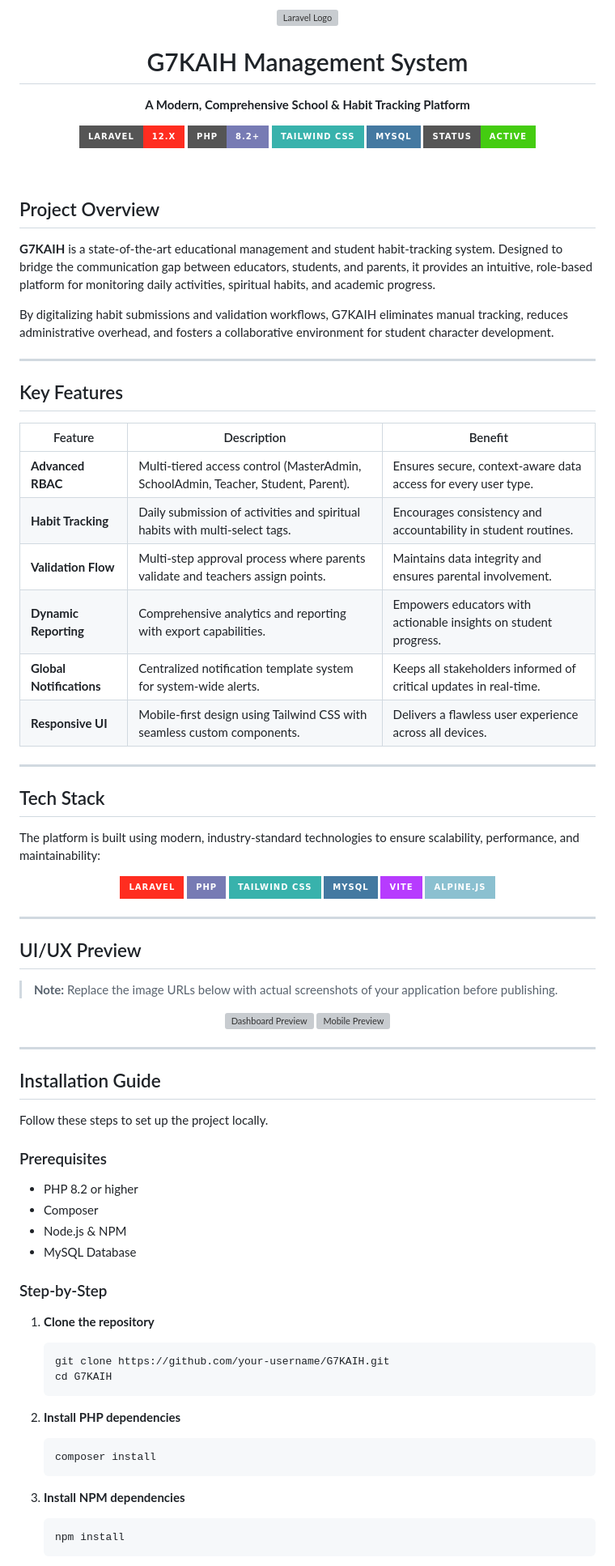
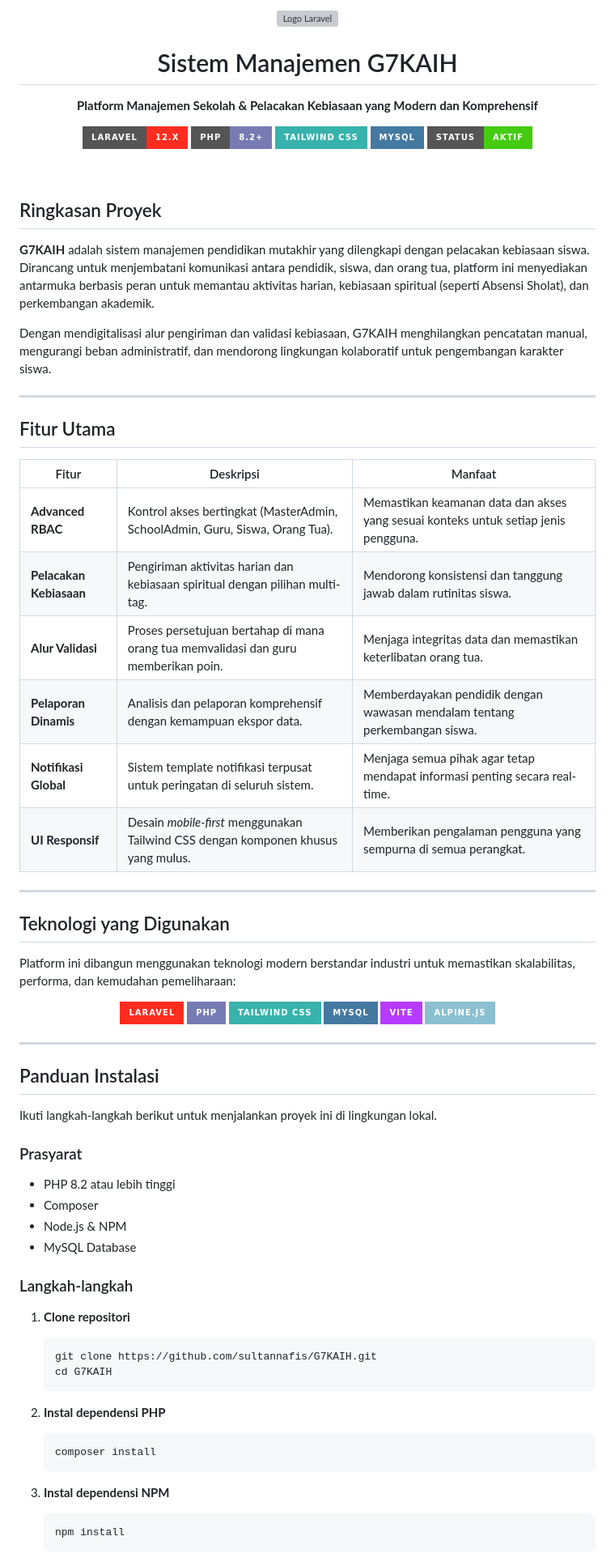
Before and after one commit to sultannafis/G7KAIH, a Markdown page: README.md, the part around one of its changes. Shown at 81% size. Drawn GitHub-style; badges without logos; grey boxes are pictures that could not be loaded.

````diff
--- a/README.md
+++ b/README.md
@@ -1,44 +1,44 @@
 <div align="center">
-  <img src="https://raw.githubusercontent.com/laravel/art/master/logo-lockup/5%20SVG/2%20CMYK/1%20Full%20Color/laravel-logolockup-cmyk-red.svg" width="300" alt="Laravel Logo">
+  <img src="https://raw.githubusercontent.com/laravel/art/master/logo-lockup/5%20SVG/2%20CMYK/1%20Full%20Color/laravel-logolockup-cmyk-red.svg" width="300" alt="Logo Laravel">
   <br/>
-  <h1>G7KAIH Management System</h1>
-  <p><strong>A Modern, Comprehensive School & Habit Tracking Platform</strong></p>
+  <h1>Sistem Manajemen G7KAIH</h1>
+  <p><strong>Platform Manajemen Sekolah & Pelacakan Kebiasaan yang Modern dan Komprehensif</strong></p>
 
   <p>
     <a href="#"><img src="https://img.shields.io/badge/Laravel-12.x-FF2D20?style=for-the-badge&logo=laravel&logoColor=white" alt="Laravel 12"></a>
     <a href="#"><img src="https://img.shields.io/badge/PHP-8.2+-777BB4?style=for-the-badge&logo=php&logoColor=white" alt="PHP 8.2"></a>
     <a href="#"><img src="https://img.shields.io/badge/Tailwind_CSS-38B2AC?style=for-the-badge&logo=tailwind-css&logoColor=white" alt="Tailwind"></a>
     <a href="#"><img src="https://img.shields.io/badge/MySQL-4479A1?style=for-the-badge&logo=mysql&logoColor=white" alt="MySQL"></a>
-    <a href="#"><img src="https://img.shields.io/badge/Status-Active-brightgreen?style=for-the-badge" alt="Status"></a>
+    <a href="#"><img src="https://img.shields.io/badge/Status-Aktif-brightgreen?style=for-the-badge" alt="Status"></a>
   </p>
 </div>
 
 <br/>
 
-## Project Overview
+## Ringkasan Proyek
 
-**G7KAIH** is a state-of-the-art educational management and student habit-tracking system. Designed to bridge the communication gap between educators, students, and parents, it provides an intuitive, role-based platform for monitoring daily activities, spiritual habits, and academic progress.
+**G7KAIH** adalah sistem manajemen pendidikan mutakhir yang dilengkapi dengan pelacakan kebiasaan siswa. Dirancang untuk menjembatani komunikasi antara pendidik, siswa, dan orang tua, platform ini menyediakan antarmuka berbasis peran untuk memantau aktivitas harian, kebiasaan spiritual (seperti Absensi Sholat), dan perkembangan akademik.
 
-By digitalizing habit submissions and validation workflows, G7KAIH eliminates manual tracking, reduces administrative overhead, and fosters a collaborative environment for student character development.
+Dengan mendigitalisasi alur pengiriman dan validasi kebiasaan, G7KAIH menghilangkan pencatatan manual, mengurangi beban administratif, dan mendorong lingkungan kolaboratif untuk pengembangan karakter siswa.
 
 ---
 
-## Key Features
+## Fitur Utama
 
-| Feature | Description | Benefit |
+| Fitur | Deskripsi | Manfaat |
 |---------|-------------|---------|
-| **Advanced RBAC** | Multi-tiered access control (MasterAdmin, SchoolAdmin, Teacher, Student, Parent). | Ensures secure, context-aware data access for every user type. |
-| **Habit Tracking** | Daily submission of activities and spiritual habits with multi-select tags. | Encourages consistency and accountability in student routines. |
-| **Validation Flow** | Multi-step approval process where parents validate and teachers assign points. | Maintains data integrity and ensures parental involvement. |
-| **Dynamic Reporting** | Comprehensive analytics and reporting with export capabilities. | Empowers educators with actionable insights on student progress. |
-| **Global Notifications** | Centralized notification template system for system-wide alerts. | Keeps all stakeholders informed of critical updates in real-time. |
-| **Responsive UI** | Mobile-first design using Tailwind CSS with seamless custom components. | Delivers a flawless user experience across all devices. |
+| **Advanced RBAC** | Kontrol akses bertingkat (MasterAdmin, SchoolAdmin, Guru, Siswa, Orang Tua). | Memastikan keamanan data dan akses yang sesuai konteks untuk setiap jenis pengguna. |
+| **Pelacakan Kebiasaan** | Pengiriman aktivitas harian dan kebiasaan spiritual dengan pilihan multi-tag. | Mendorong konsistensi dan tanggung jawab dalam rutinitas siswa. |
+| **Alur Validasi** | Proses persetujuan bertahap di mana orang tua memvalidasi dan guru memberikan poin. | Menjaga integritas data dan memastikan keterlibatan orang tua. |
+| **Pelaporan Dinamis** | Analisis dan pelaporan komprehensif dengan kemampuan ekspor data. | Memberdayakan pendidik dengan wawasan mendalam tentang perkembangan siswa. |
+| **Notifikasi Global** | Sistem template notifikasi terpusat untuk peringatan di seluruh sistem. | Menjaga semua pihak agar tetap mendapat informasi penting secara real-time. |
+| **UI Responsif** | Desain *mobile-first* menggunakan Tailwind CSS dengan komponen khusus yang mulus. | Memberikan pengalaman pengguna yang sempurna di semua perangkat. |
 
 ---
 
-## Tech Stack
+## Teknologi yang Digunakan
 
-The platform is built using modern, industry-standard technologies to ensure scalability, performance, and maintainability:
+Platform ini dibangun menggunakan teknologi modern berstandar industri untuk memastikan skalabilitas, performa, dan kemudahan pemeliharaan:
 
 <p align="center">
   <img src="https://img.shields.io/badge/Laravel-FF2D20?style=for-the-badge&logo=laravel&logoColor=white" alt="Laravel" />
@@ -51,41 +51,30 @@ The platform is built using modern, industry-standard technologies to ensure sca
 
 ---
 
-## UI/UX Preview
+## Panduan Instalasi
 
-> **Note:** Replace the image URLs below with actual screenshots of your application before publishing.
+Ikuti langkah-langkah berikut untuk menjalankan proyek ini di lingkungan lokal.
 
-<div align="center">
-  <img src="https://placehold.co/800x450/1f2937/ffffff?text=Dashboard+Overview" alt="Dashboard Preview" width="48%">
-  <img src="https://placehold.co/800x450/1f2937/ffffff?text=Habit+Submission+Mobile+View" alt="Mobile Preview" width="48%">
-</div>
-
----
-
-## Installation Guide
-
-Follow these steps to set up the project locally.
-
-### Prerequisites
-- PHP 8.2 or higher
+### Prasyarat
+- PHP 8.2 atau lebih tinggi
 - Composer
 - Node.js & NPM
 - MySQL Database
 
-### Step-by-Step
+### Langkah-langkah
 
-1. **Clone the repository**
+1. **Clone repositori**
    ```bash
-   git clone https://github.com/your-username/G7KAIH.git
+   git clone https://github.com/sultannafis/G7KAIH.git
    cd G7KAIH
    ```
 
-2. **Install PHP dependencies**
+2. **Instal dependensi PHP**
    ```bash
    composer install
    ```
 
-3. **Install NPM dependencies**
+3. **Instal dependensi NPM**
    ```bash
    npm install
    ```
````
Also changed, not shown: other parts of README.md (+71 -41 lines).
